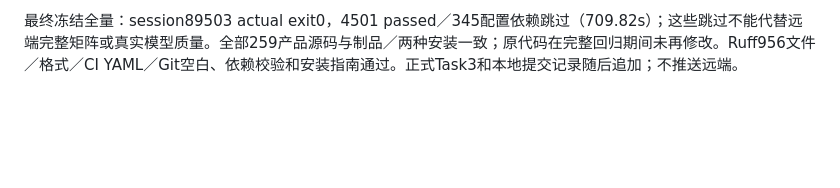
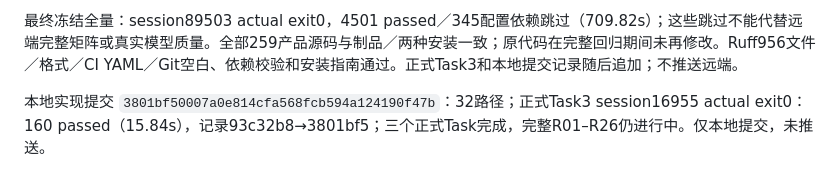
Before and after one commit to RalfNick/ralf-agent, a Markdown page: architecture/reviews/2026-10-11-workspace-bindings.md, the part around the change. GitHub-like rendering; blank space fills up the shorter version.

Commit message:
docs: close dev76 Workspace binding acceptance
Change-Id: I79cd7842633903e24496335e2ae83f1cebb62ebf

```diff
--- a/architecture/reviews/2026-10-11-workspace-bindings.md
+++ b/architecture/reviews/2026-10-11-workspace-bindings.md
@@ -33,3 +33,5 @@ Important 修复：10 项 true RED（0.91s）覆盖五种边界×True/1、1/1.0
 额外真实旧 Worker 门槛已补：实际安装 dev75 的原 TemporalWorkflow 收到 dev76 Workspace opt-in，在 init／History 绑定校验拒绝；History 记录 WorkflowTaskFailed，无任何 ActivityTaskScheduled，模型／工具审计文件均不存在。原错误是 `Unsupported Temporal binding role or resource selector`。这意味着不兼容队列必须由宿主正确路由，不能期待旧 Worker 自动迁移。探针首次仅异常文案断言错误，保留失败并确认清理；新临时数据库纠正后 actual exit0，Worker 和自有17278服务均停止并等待退出。先前独立审查的旧 Worker 未实测限制由此补上；没有第二次审查或产品修复。
 
 最终冻结全量：session89503 actual exit0，4501 passed／345配置依赖跳过（709.82s）；这些跳过不能代替远端完整矩阵或真实模型质量。全部259产品源码与制品／两种安装一致；原代码在完整回归期间未再修改。Ruff956文件／格式／CI YAML／Git空白、依赖校验和安装指南通过。正式Task3和本地提交记录随后追加；不推送远端。
+
+本地实现提交 `3801bf50007a0e814cfa568fcb594a124190f47b`：32路径；正式Task3 session16955 actual exit0：160 passed（15.84s），记录93c32b8→3801bf5；三个正式Task完成，完整R01–R26仍进行中。仅本地提交，未推送。
```
Also changed, not shown: 1 other file.
